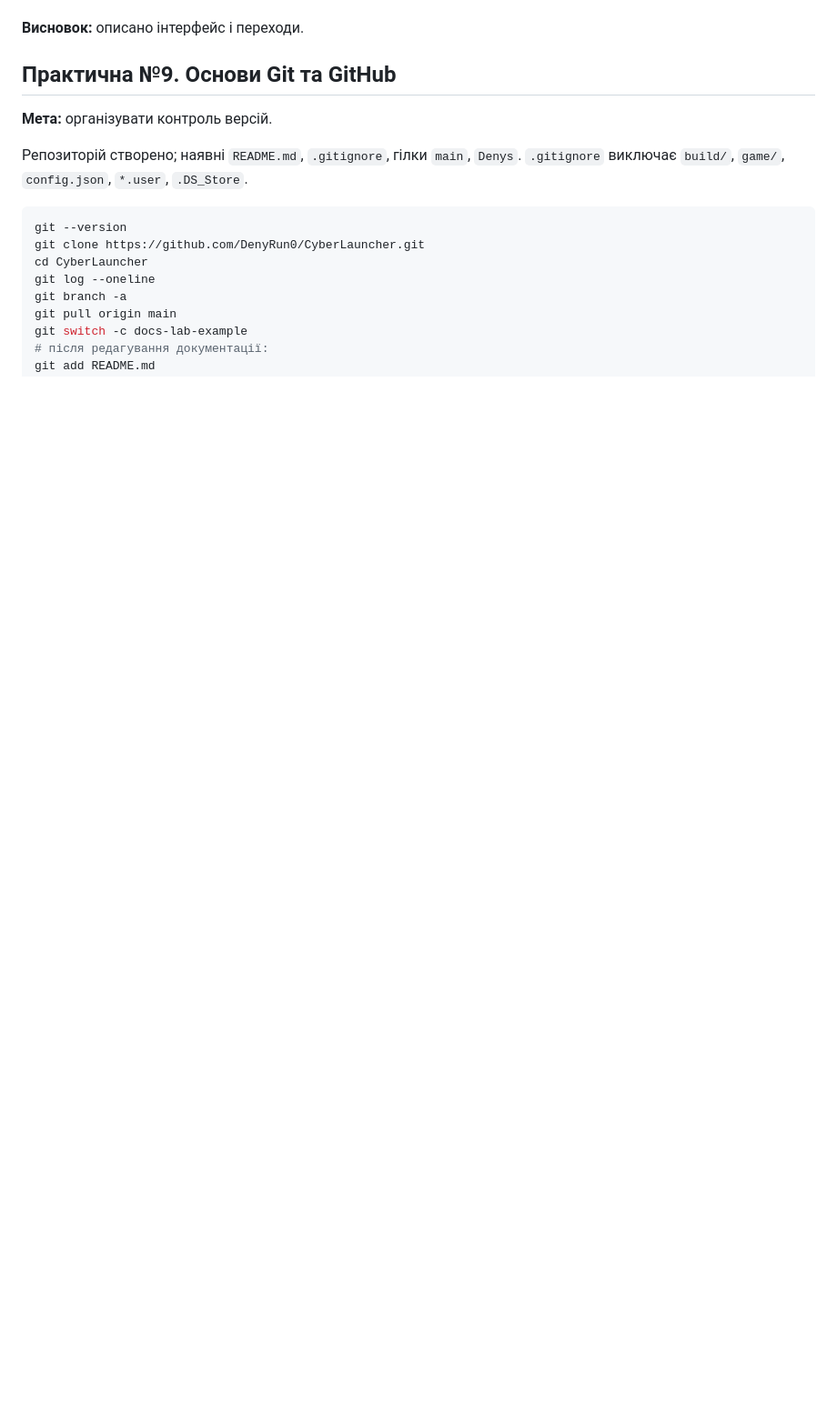
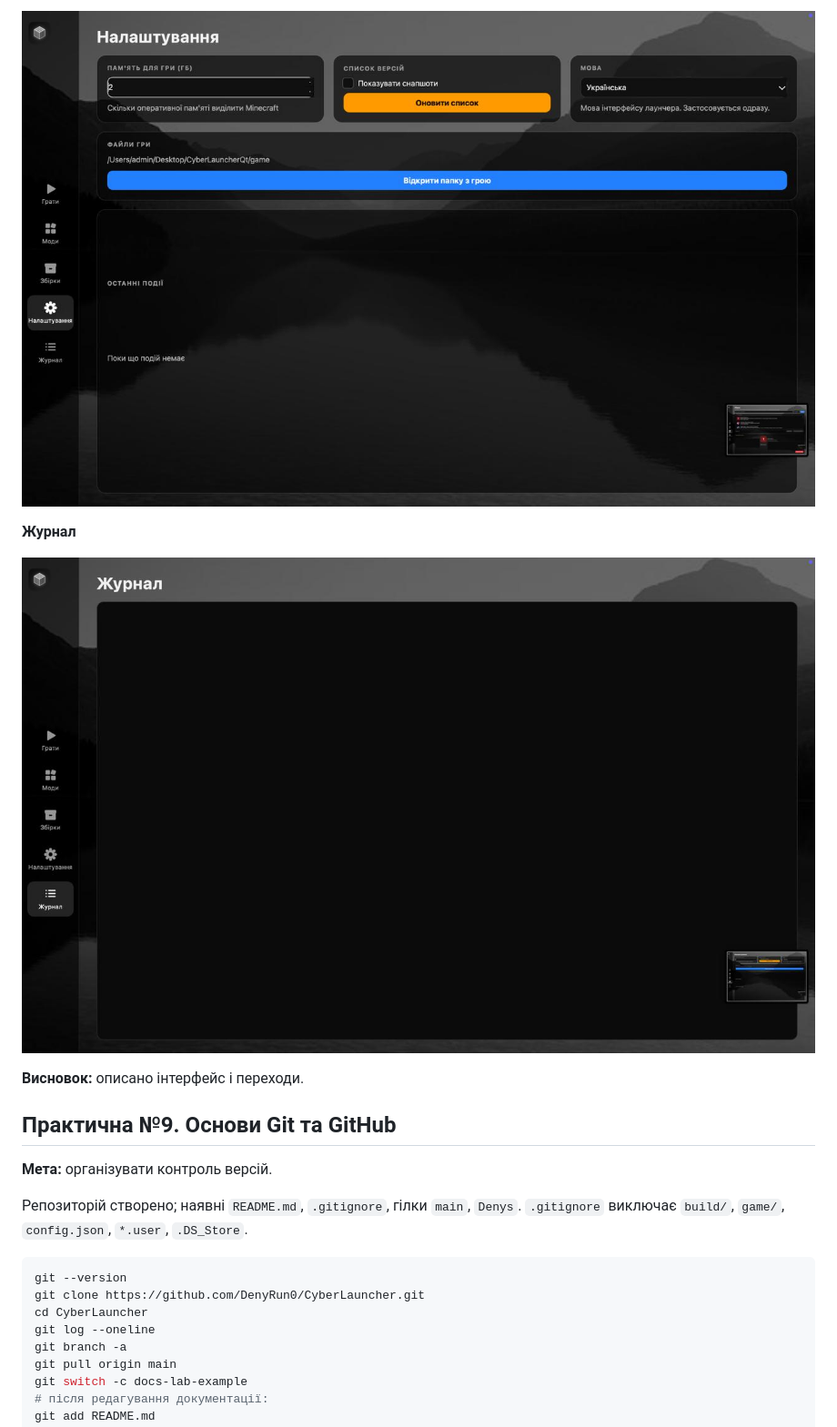
Before and after one commit to DenyRun0/CyberLauncher, a Markdown page: CyberLauncher_Labs.md, the part around one of its changes. Shown at 91% size. Drawn GitHub-style; pictures changed too: docs/screenshots/journal.jpg (added), docs/screenshots/settings.jpg (added); blank space fills up the shorter version.

```diff
--- a/CyberLauncher_Labs.md
+++ b/CyberLauncher_Labs.md
@@ -191,3 +206,8 @@ flowchart TD
+![settings](docs/screenshots/settings.jpg)
+
+**Журнал**
+
+![journal](docs/screenshots/journal.jpg)
 
 **Висновок:** описано інтерфейс і переходи.
 
```
Also changed, not shown: other parts of CyberLauncher_Labs.md (+15 -0 lines), README.md (+2 -0 lines), docs/SCREENSHOTS.md (added, +23 -0 lines), docs/USER_MANUAL.md (+2 -0 lines), docs/screenshots/mods.jpg (added), docs/screenshots/packs.jpg (added), docs/screenshots/play.jpg (added).
